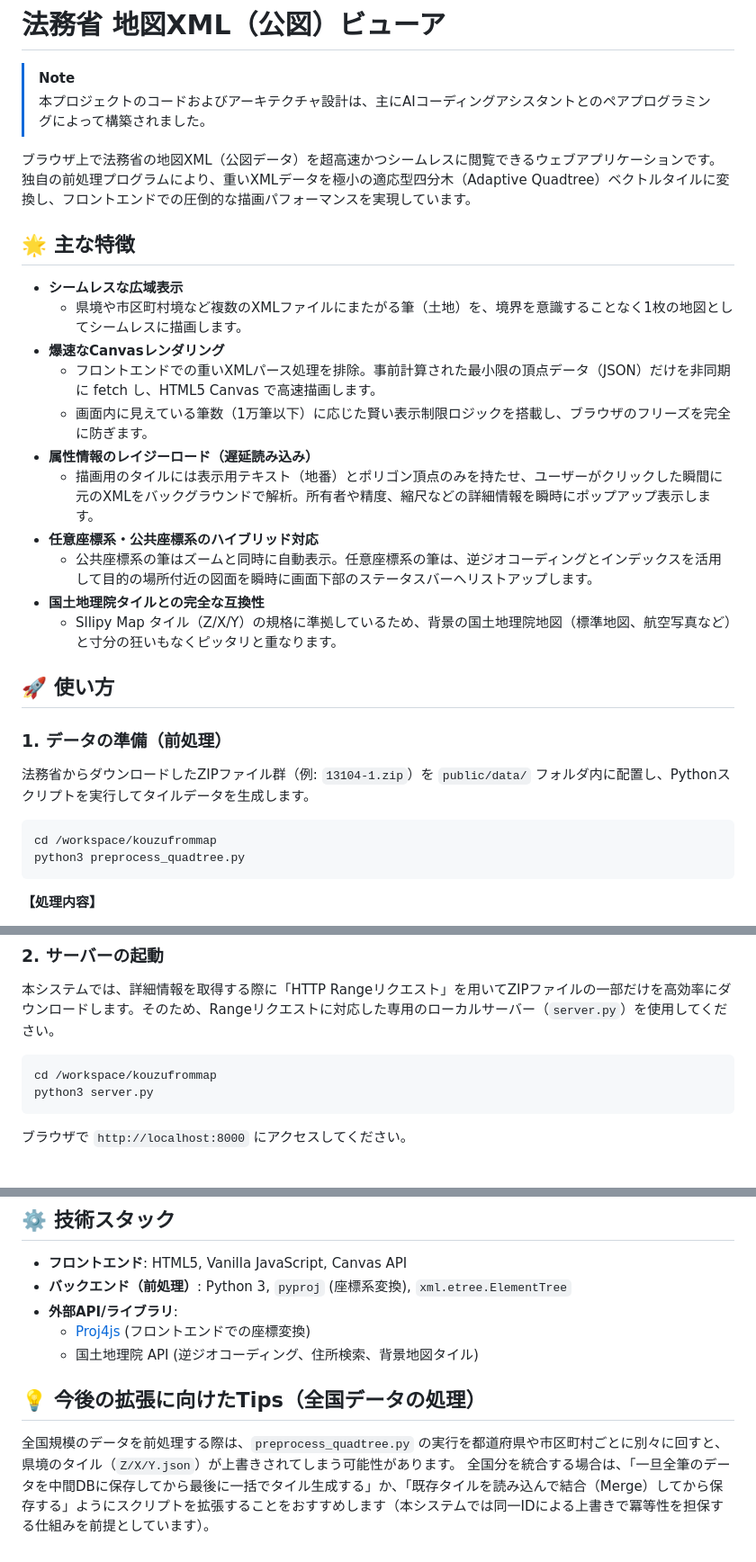
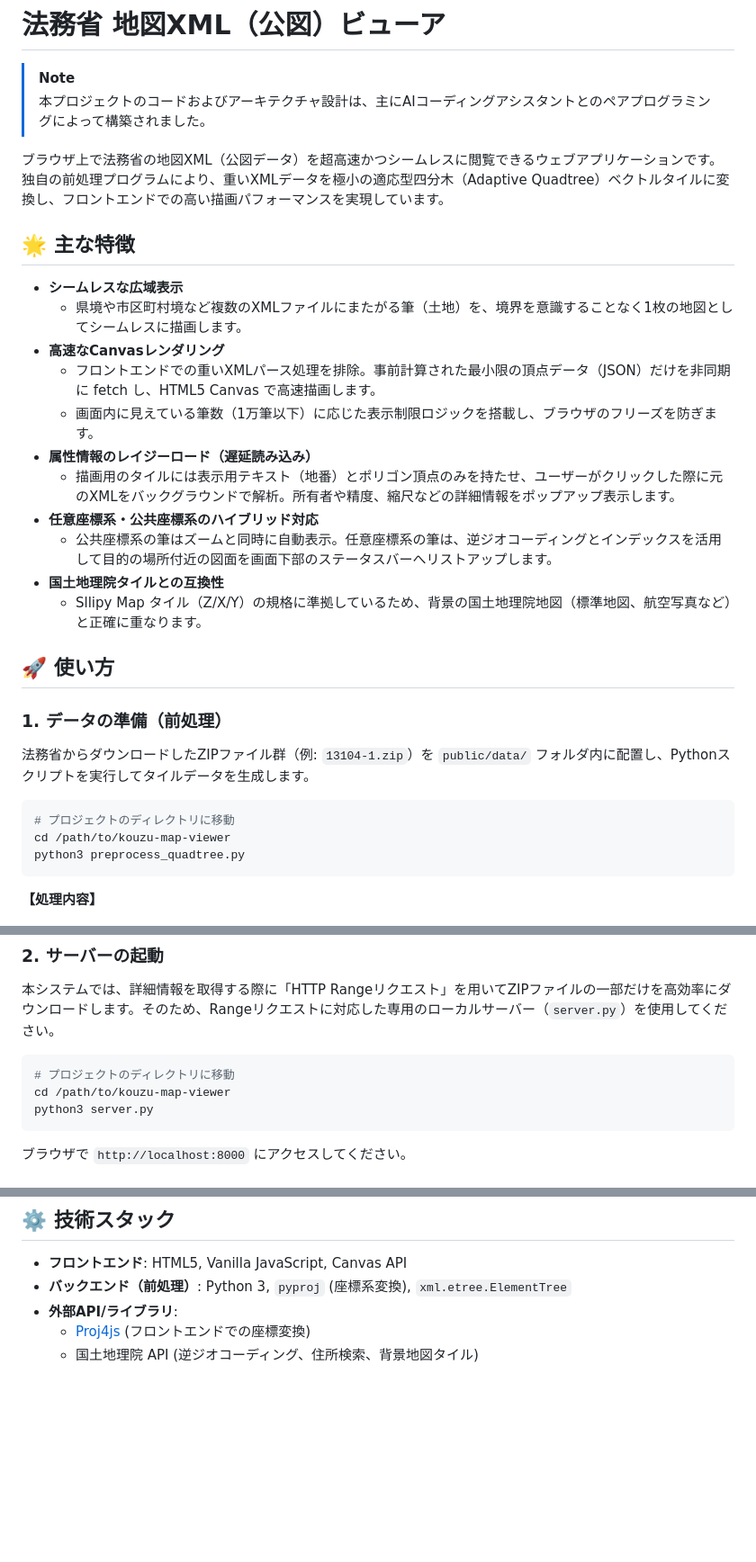
Before and after one commit to taniguchitomoya/kouzu-map-viewer, a Markdown page: README.md, 3 parts joined by grey strips. Shown at 90% size. Drawn GitHub-style; blank space fills up the shorter version.

Commit message:
READMEの表現見直し

````diff
--- a/README.md
+++ b/README.md
@@ -4,21 +4,21 @@
 > 本プロジェクトのコードおよびアーキテクチャ設計は、主にAIコーディングアシスタントとのペアプログラミングによって構築されました。
 
 ブラウザ上で法務省の地図XML（公図データ）を超高速かつシームレスに閲覧できるウェブアプリケーションです。
-独自の前処理プログラムにより、重いXMLデータを極小の適応型四分木（Adaptive Quadtree）ベクトルタイルに変換し、フロントエンドでの圧倒的な描画パフォーマンスを実現しています。
+独自の前処理プログラムにより、重いXMLデータを極小の適応型四分木（Adaptive Quadtree）ベクトルタイルに変換し、フロントエンドでの高い描画パフォーマンスを実現しています。
 
 ## 🌟 主な特徴
 
 * **シームレスな広域表示**
   * 県境や市区町村境など複数のXMLファイルにまたがる筆（土地）を、境界を意識することなく1枚の地図としてシームレスに描画します。
-* **爆速なCanvasレンダリング**
+* **高速なCanvasレンダリング**
   * フロントエンドでの重いXMLパース処理を排除。事前計算された最小限の頂点データ（JSON）だけを非同期に fetch し、HTML5 Canvas で高速描画します。
-  * 画面内に見えている筆数（1万筆以下）に応じた賢い表示制限ロジックを搭載し、ブラウザのフリーズを完全に防ぎます。
+  * 画面内に見えている筆数（1万筆以下）に応じた表示制限ロジックを搭載し、ブラウザのフリーズを防ぎます。
 * **属性情報のレイジーロード（遅延読み込み）**
-  * 描画用のタイルには表示用テキスト（地番）とポリゴン頂点のみを持たせ、ユーザーがクリックした瞬間に元のXMLをバックグラウンドで解析。所有者や精度、縮尺などの詳細情報を瞬時にポップアップ表示します。
+  * 描画用のタイルには表示用テキスト（地番）とポリゴン頂点のみを持たせ、ユーザーがクリックした際に元のXMLをバックグラウンドで解析。所有者や精度、縮尺などの詳細情報をポップアップ表示します。
 * **任意座標系・公共座標系のハイブリッド対応**
-  * 公共座標系の筆はズームと同時に自動表示。任意座標系の筆は、逆ジオコーディングとインデックスを活用して目的の場所付近の図面を瞬時に画面下部のステータスバーへリストアップします。
-* **国土地理院タイルとの完全な互換性**
-  * Sllipy Map タイル（Z/X/Y）の規格に準拠しているため、背景の国土地理院地図（標準地図、航空写真など）と寸分の狂いもなくピッタリと重なります。
+  * 公共座標系の筆はズームと同時に自動表示。任意座標系の筆は、逆ジオコーディングとインデックスを活用して目的の場所付近の図面を画面下部のステータスバーへリストアップします。
+* **国土地理院タイルとの互換性**
+  * Sllipy Map タイル（Z/X/Y）の規格に準拠しているため、背景の国土地理院地図（標準地図、航空写真など）と正確に重なります。
 
 ## 🚀 使い方
 
@@ -27,7 +27,8 @@
 法務省からダウンロードしたZIPファイル群（例: `13104-1.zip`）を `public/data/` フォルダ内に配置し、Pythonスクリプトを実行してタイルデータを生成します。
 
 ```bash
-cd /workspace/kouzufrommap
+# プロジェクトのディレクトリに移動
+cd /path/to/kouzu-map-viewer
 python3 preprocess_quadtree.py
 ```
 
@@ -41,7 +42,8 @@ python3 preprocess_quadtree.py
 本システムでは、詳細情報を取得する際に「HTTP Rangeリクエスト」を用いてZIPファイルの一部だけを高効率にダウンロードします。そのため、Rangeリクエストに対応した専用のローカルサーバー（`server.py`）を使用してください。
 
 ```bash
-cd /workspace/kouzufrommap
+# プロジェクトのディレクトリに移動
+cd /path/to/kouzu-map-viewer
 python3 server.py
 ```
 ブラウザで `http://localhost:8000` にアクセスしてください。
@@ -64,8 +66,3 @@ python3 server.py
 * **外部API/ライブラリ**:
   * [Proj4js](https://github.com/proj4js/proj4js) (フロントエンドでの座標変換)
   * 国土地理院 API (逆ジオコーディング、住所検索、背景地図タイル)
-
-## 💡 今後の拡張に向けたTips（全国データの処理）
-
-全国規模のデータを前処理する際は、`preprocess_quadtree.py` の実行を都道府県や市区町村ごとに別々に回すと、県境のタイル（`Z/X/Y.json`）が上書きされてしまう可能性があります。
-全国分を統合する場合は、「一旦全筆のデータを中間DBに保存してから最後に一括でタイル生成する」か、「既存タイルを読み込んで結合（Merge）してから保存する」ようにスクリプトを拡張することをおすすめします（本システムでは同一IDによる上書きで冪等性を担保する仕組みを前提としています）。
````
